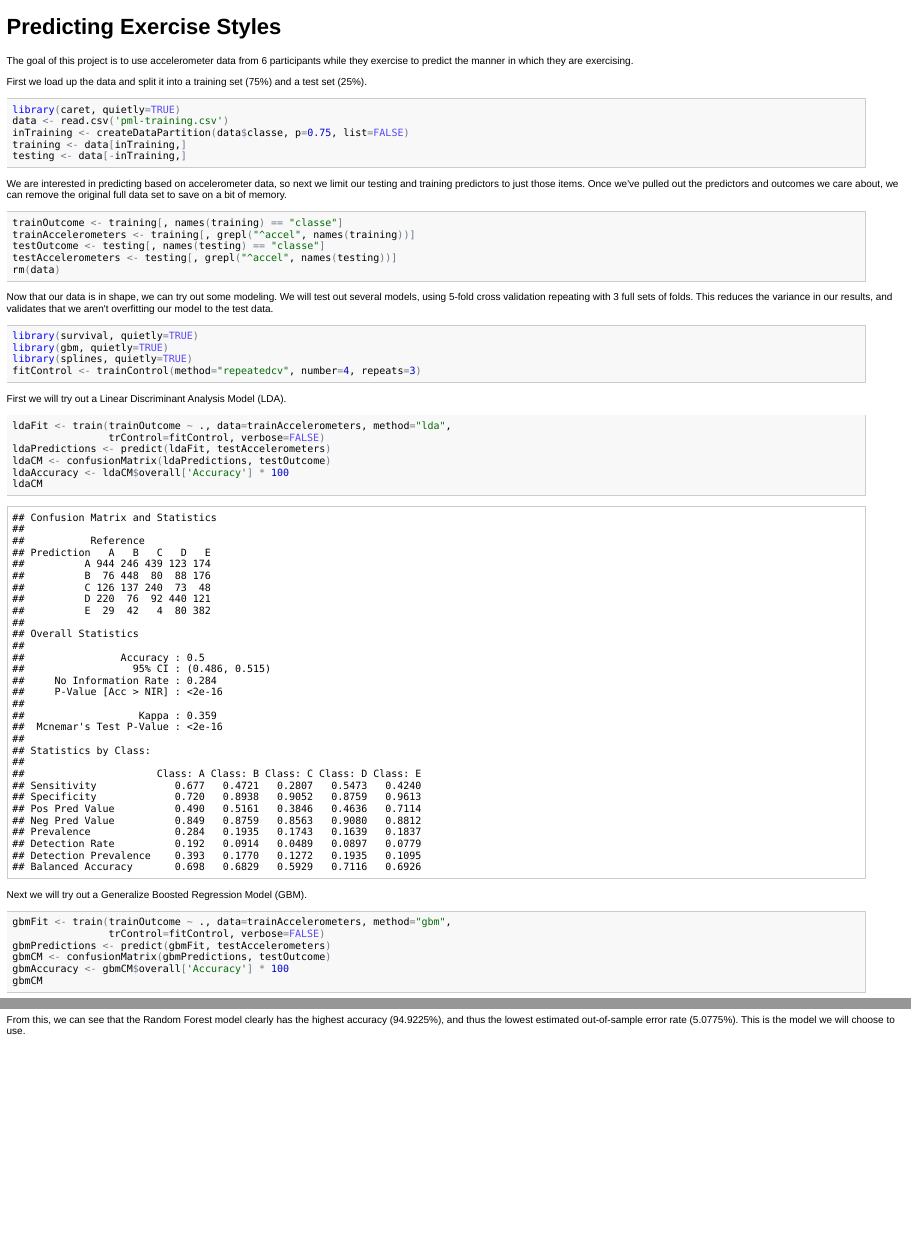
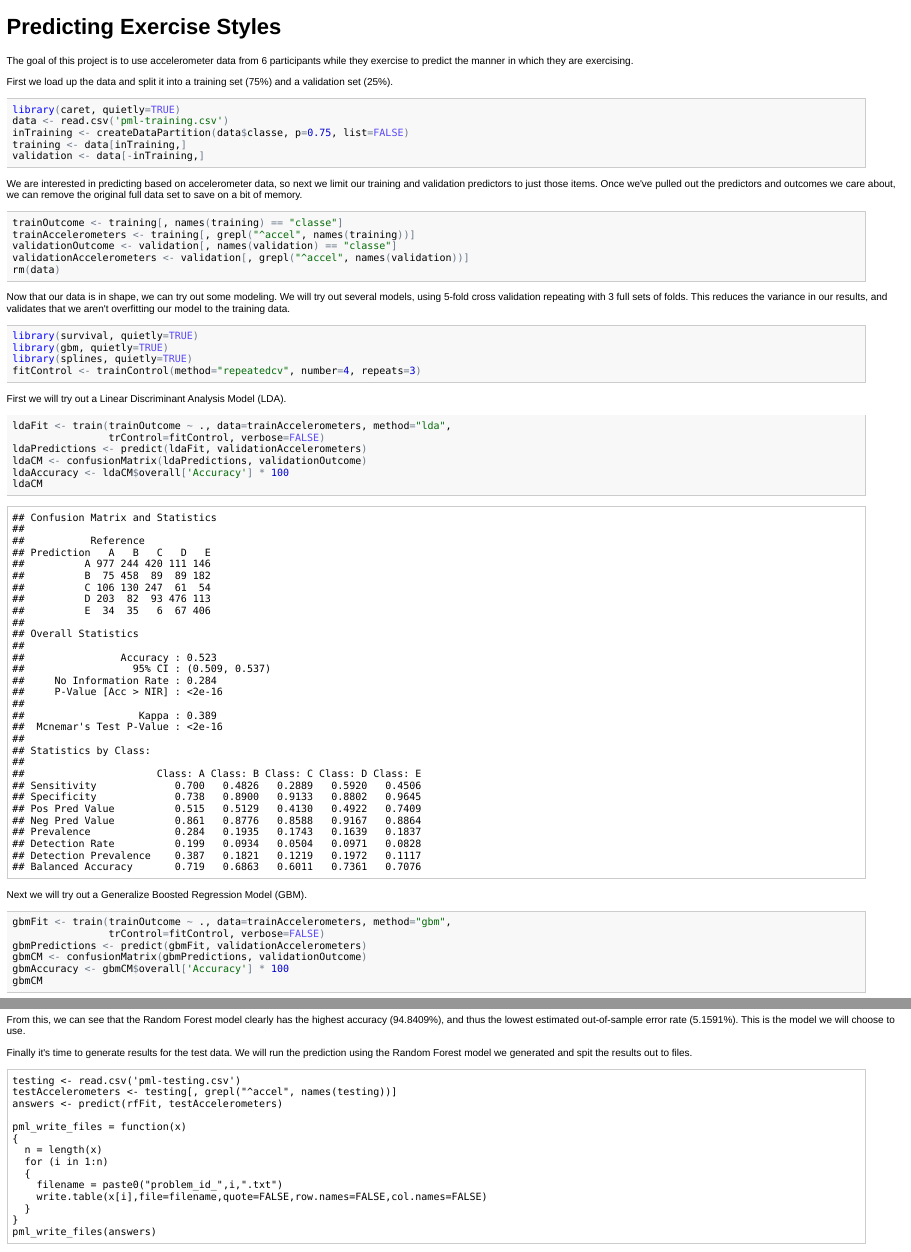
Before and after one commit to mariagullickson/Class.PracticalMachineLearning.Project, an R Markdown document (pml-project.Rmd): the page in a window 1100 px wide, from its top, and a second part further down, joined at a grey line. The pictures show the output file pml-project.html that the author committed with the source, opened offline.

Commit message:
separate validation & test stages

````diff
--- a/pml-project.Rmd
+++ b/pml-project.Rmd
@@ -4,33 +4,32 @@ Predicting Exercise Styles
 The goal of this project is to use accelerometer data from 6 participants while
 they exercise to predict the manner in which they are exercising.
 
-First we load up the data and split it into a training set (75%) and a test set (25%).
+First we load up the data and split it into a training set (75%) and a validation set (25%).
 ```{r loadData, cache=TRUE}
 library(caret, quietly=TRUE)
 data <- read.csv('pml-training.csv')
 inTraining <- createDataPartition(data$classe, p=0.75, list=FALSE)
 training <- data[inTraining,]
-testing <- data[-inTraining,]
+validation <- data[-inTraining,]
 ```
 
 We are interested in predicting based on accelerometer data, so next we limit our
-testing and training predictors to just those items.  Once we've pulled out the
+training and validation predictors to just those items.  Once we've pulled out the
 predictors and outcomes we care about, we can remove the original full data set to
 save on a bit of memory.
 ```{r limitData, cache=TRUE}
 trainOutcome <- training[, names(training) == "classe"]
 trainAccelerometers <- training[, grepl("^accel", names(training))]
-testOutcome <- testing[, names(testing) == "classe"]
-testAccelerometers <- testing[, grepl("^accel", names(testing))]
+validationOutcome <- validation[, names(validation) == "classe"]
+validationAccelerometers <- validation[, grepl("^accel", names(validation))]
 rm(data)
 ```
 
-Now that our data is in shape, we can try out some modeling.  We will test out several
+Now that our data is in shape, we can try out some modeling.  We will try out several
 models, using 5-fold cross validation repeating with 3 full sets of folds.  This reduces the
 variance in our results, and validates that we aren't overfitting our model to the
-test data.
+training data.
 ```{r fitSetup, cache=TRUE}
-
 library(survival, quietly=TRUE)
 library(gbm, quietly=TRUE)
 library(splines, quietly=TRUE)
@@ -41,8 +40,8 @@ First we will try out a Linear Discriminant Analysis Model (LDA).
 ```{r lda, cache=TRUE}
 ldaFit <- train(trainOutcome ~ ., data=trainAccelerometers, method="lda",
                 trControl=fitControl, verbose=FALSE)
-ldaPredictions <- predict(ldaFit, testAccelerometers)
-ldaCM <- confusionMatrix(ldaPredictions, testOutcome)
+ldaPredictions <- predict(ldaFit, validationAccelerometers)
+ldaCM <- confusionMatrix(ldaPredictions, validationOutcome)
 ldaAccuracy <- ldaCM$overall['Accuracy'] * 100
 ldaCM
 ```
@@ -51,8 +50,8 @@ Next we will try out a Generalize Boosted Regression Model (GBM).
 ```{r gbm, cache=TRUE}
 gbmFit <- train(trainOutcome ~ ., data=trainAccelerometers, method="gbm",
                 trControl=fitControl, verbose=FALSE)
-gbmPredictions <- predict(gbmFit, testAccelerometers)
-gbmCM <- confusionMatrix(gbmPredictions, testOutcome)
+gbmPredictions <- predict(gbmFit, validationAccelerometers)
+gbmCM <- confusionMatrix(gbmPredictions, validationOutcome)
 gbmAccuracy <- gbmCM$overall['Accuracy'] * 100
 gbmCM
 ```
@@ -83,5 +82,24 @@ grid.arrange(accuracyPlot, errorPlot, ncol=2)
 ```
 
 From this, we can see that the Random Forest model clearly has the highest accuracy (`r rfAccuracy`%),
-and thus the lowest estimated out-of-sample error rate (`r 100-rfAccuracy`%).  This is the model we will
-choose to use.
+and thus the lowest estimated out-of-sample error rate (`r 100-rfAccuracy`%).  This is the model
+we will choose to use.
+
+Finally it's time to generate results for the test data.  We will run the prediction using
+the Random Forest model we generated and spit the results out to files.
+```
+testing <- read.csv('pml-testing.csv')
+testAccelerometers <- testing[, grepl("^accel", names(testing))]
+answers <- predict(rfFit, testAccelerometers)
+
+pml_write_files = function(x)
+{
+  n = length(x)
+  for (i in 1:n)
+  {
+    filename = paste0("problem_id_",i,".txt")
+    write.table(x[i],file=filename,quote=FALSE,row.names=FALSE,col.names=FALSE)
+  }
+}
+pml_write_files(answers)
+```
````
Also changed, not shown: pml-project.html, pml-project.md, pml-project.Rmd (4 more changed lines), 1 other file.
